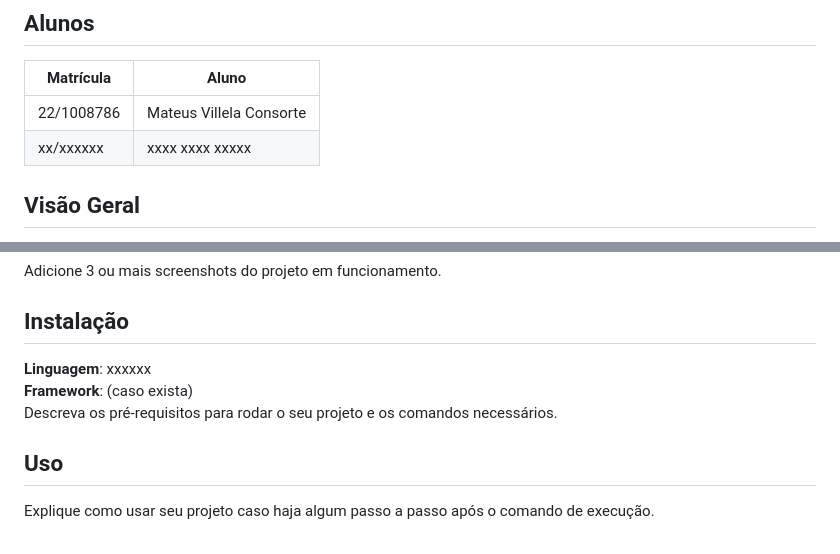
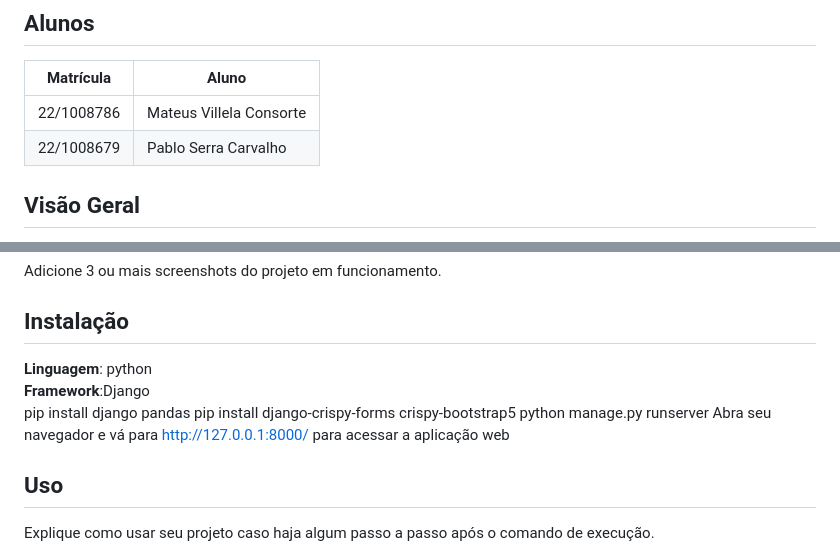
Before and after one commit to projeto-de-algoritmos-2024/Its_just_a_D20, a Markdown page: README.md, 2 parts joined by grey strips. Drawn GitHub-style.

```diff
--- a/README.md
+++ b/README.md
@@ -7,7 +7,7 @@
 | Matrícula   | Aluno                        |
 | ----------- | ---------------------------- |
 | 22/1008786  | Mateus Villela Consorte       |
-| xx/xxxxxx   | xxxx xxxx xxxxx               |
+| 22/1008679   | Pablo Serra Carvalho               |
 
 ## Visão Geral
 
@@ -73,9 +73,12 @@ Por fim, **"It's just a D20"** não é apenas uma ferramenta útil para jogadore
 Adicione 3 ou mais screenshots do projeto em funcionamento.
 
 ## Instalação
-**Linguagem**: xxxxxx<br>
-**Framework**: (caso exista)<br>
-Descreva os pré-requisitos para rodar o seu projeto e os comandos necessários.
+**Linguagem**: python<br>
+**Framework**:Django<br>
+pip install django pandas
+pip install django-crispy-forms crispy-bootstrap5
+python manage.py runserver
+Abra seu navegador e vá para http://127.0.0.1:8000/ para acessar a aplicação web
 
 ## Uso
 Explique como usar seu projeto caso haja algum passo a passo após o comando de execução.
```
